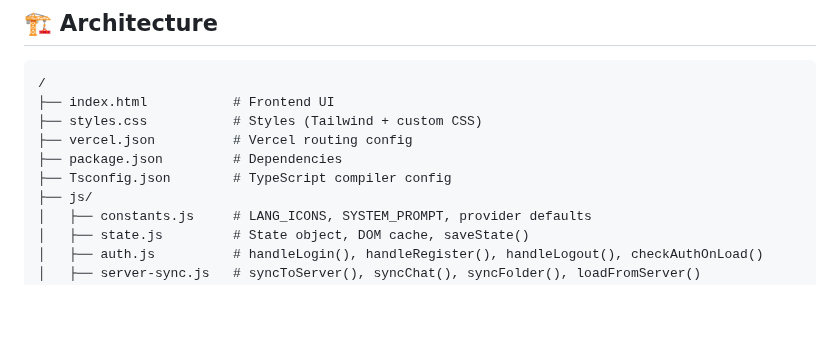
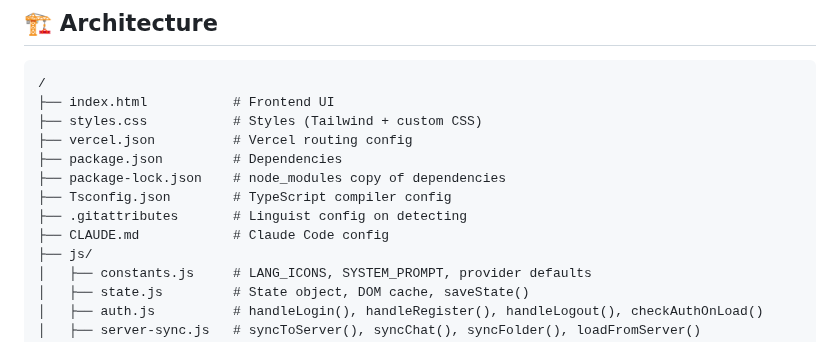
Before and after one commit to coder11125/QuasarAI, a Markdown page: README.md, the part around the change. Drawn GitHub-style; blank space fills up the shorter version.

Commit message:
Add package-lock.json and config files to README

```diff
--- a/README.md
+++ b/README.md
@@ -141,7 +141,10 @@ Seamlessly switch between leading AI providers without leaving the app:
 ├── styles.css           # Styles (Tailwind + custom CSS)
 ├── vercel.json          # Vercel routing config
 ├── package.json         # Dependencies
+├── package-lock.json    # node_modules copy of dependencies
 ├── Tsconfig.json        # TypeScript compiler config
+├── .gitattributes       # Linguist config on detecting
+├── CLAUDE.md            # Claude Code config
 ├── js/
 │   ├── constants.js     # LANG_ICONS, SYSTEM_PROMPT, provider defaults
 │   ├── state.js         # State object, DOM cache, saveState()
```
